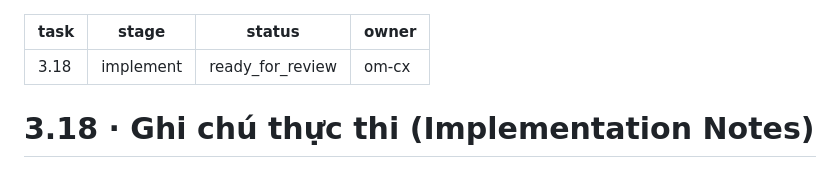
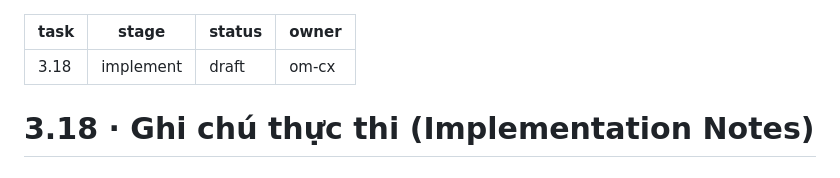
Before and after one commit to DrugTime-C1SE-07/DrugTime, a Markdown page: work/3.18/04-impl-notes.md, the part around the change. Rendered like a GitHub page.

Commit message:
fix(3.18): set artifact status to draft for gate validation compliance

```diff
--- a/work/3.18/04-impl-notes.md
+++ b/work/3.18/04-impl-notes.md
@@ -1,7 +1,7 @@
 ---
 task: 3.18
 stage: implement
-status: ready_for_review
+status: draft
 owner: om-cx
 ---
 
```
Also changed, not shown: work/3.18/05-test-report.md (+1 -1 lines).
